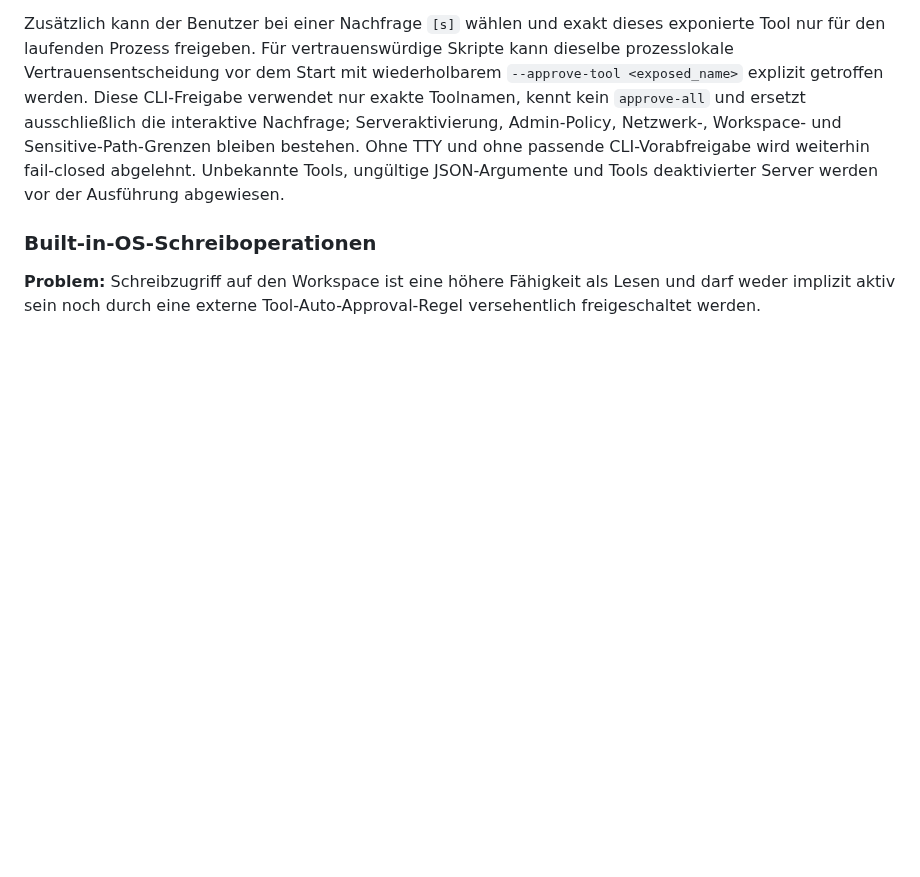
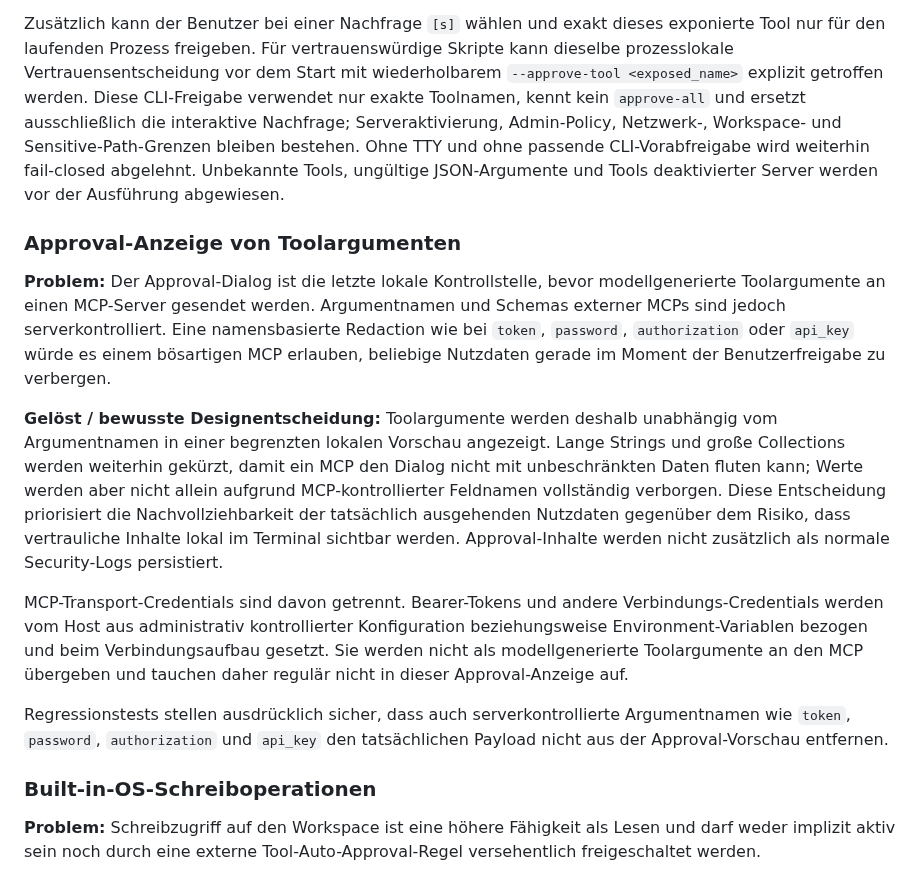
Before and after one commit to sHuewe/cli-agent, a Markdown page: docs/security.md, the part around the change. GitHub-like rendering; blank space fills up the shorter version.

Commit message:
Document approval payload visibility security decision

```diff
--- a/docs/security.md
+++ b/docs/security.md
@@ -61,6 +61,16 @@ Für Ausnahmefälle kann ein Administrator bei einem konkret identifizierten Ser
 **Gelöst:** Externe MCP-Tools benötigen standardmäßig eine interaktive Benutzerfreigabe. Dauerhafte administrative Auto-Approvals werden nur über `[[mcp.trusted_servers]]` vergeben und an eine konkrete Serveridentität gebunden. Bei HTTP-MCPs müssen Name, Transport, vollständiger normalisierter Endpoint und konfigurierte Header mit der Admin-Policy übereinstimmen. Bei stdio stammt die gesamte externe Launch-Identität bereits aus dem administrativen Trusted-Server-Profil. Zusätzlich wird der aktuelle Tool-Contract aus nativem Toolnamen, modell-sichtbarer Beschreibung und vollständigem `inputSchema` gepinnt; Contract-Drift führt zurück zur normalen interaktiven Freigabe.
 
 Zusätzlich kann der Benutzer bei einer Nachfrage `[s]` wählen und exakt dieses exponierte Tool nur für den laufenden Prozess freigeben. Für vertrauenswürdige Skripte kann dieselbe prozesslokale Vertrauensentscheidung vor dem Start mit wiederholbarem `--approve-tool <exposed_name>` explizit getroffen werden. Diese CLI-Freigabe verwendet nur exakte Toolnamen, kennt kein `approve-all` und ersetzt ausschließlich die interaktive Nachfrage; Serveraktivierung, Admin-Policy, Netzwerk-, Workspace- und Sensitive-Path-Grenzen bleiben bestehen. Ohne TTY und ohne passende CLI-Vorabfreigabe wird weiterhin fail-closed abgelehnt. Unbekannte Tools, ungültige JSON-Argumente und Tools deaktivierter Server werden vor der Ausführung abgewiesen.
+
+### Approval-Anzeige von Toolargumenten
+
+**Problem:** Der Approval-Dialog ist die letzte lokale Kontrollstelle, bevor modellgenerierte Toolargumente an einen MCP-Server gesendet werden. Argumentnamen und Schemas externer MCPs sind jedoch serverkontrolliert. Eine namensbasierte Redaction wie bei `token`, `password`, `authorization` oder `api_key` würde es einem bösartigen MCP erlauben, beliebige Nutzdaten gerade im Moment der Benutzerfreigabe zu verbergen.
+
+**Gelöst / bewusste Designentscheidung:** Toolargumente werden deshalb unabhängig vom Argumentnamen in einer begrenzten lokalen Vorschau angezeigt. Lange Strings und große Collections werden weiterhin gekürzt, damit ein MCP den Dialog nicht mit unbeschränkten Daten fluten kann; Werte werden aber nicht allein aufgrund MCP-kontrollierter Feldnamen vollständig verborgen. Diese Entscheidung priorisiert die Nachvollziehbarkeit der tatsächlich ausgehenden Nutzdaten gegenüber dem Risiko, dass vertrauliche Inhalte lokal im Terminal sichtbar werden. Approval-Inhalte werden nicht zusätzlich als normale Security-Logs persistiert.
+
+MCP-Transport-Credentials sind davon getrennt. Bearer-Tokens und andere Verbindungs-Credentials werden vom Host aus administrativ kontrollierter Konfiguration beziehungsweise Environment-Variablen bezogen und beim Verbindungsaufbau gesetzt. Sie werden nicht als modellgenerierte Toolargumente an den MCP übergeben und tauchen daher regulär nicht in dieser Approval-Anzeige auf.
+
+Regressionstests stellen ausdrücklich sicher, dass auch serverkontrollierte Argumentnamen wie `token`, `password`, `authorization` und `api_key` den tatsächlichen Payload nicht aus der Approval-Vorschau entfernen.
 
 ### Built-in-OS-Schreiboperationen
 
```
